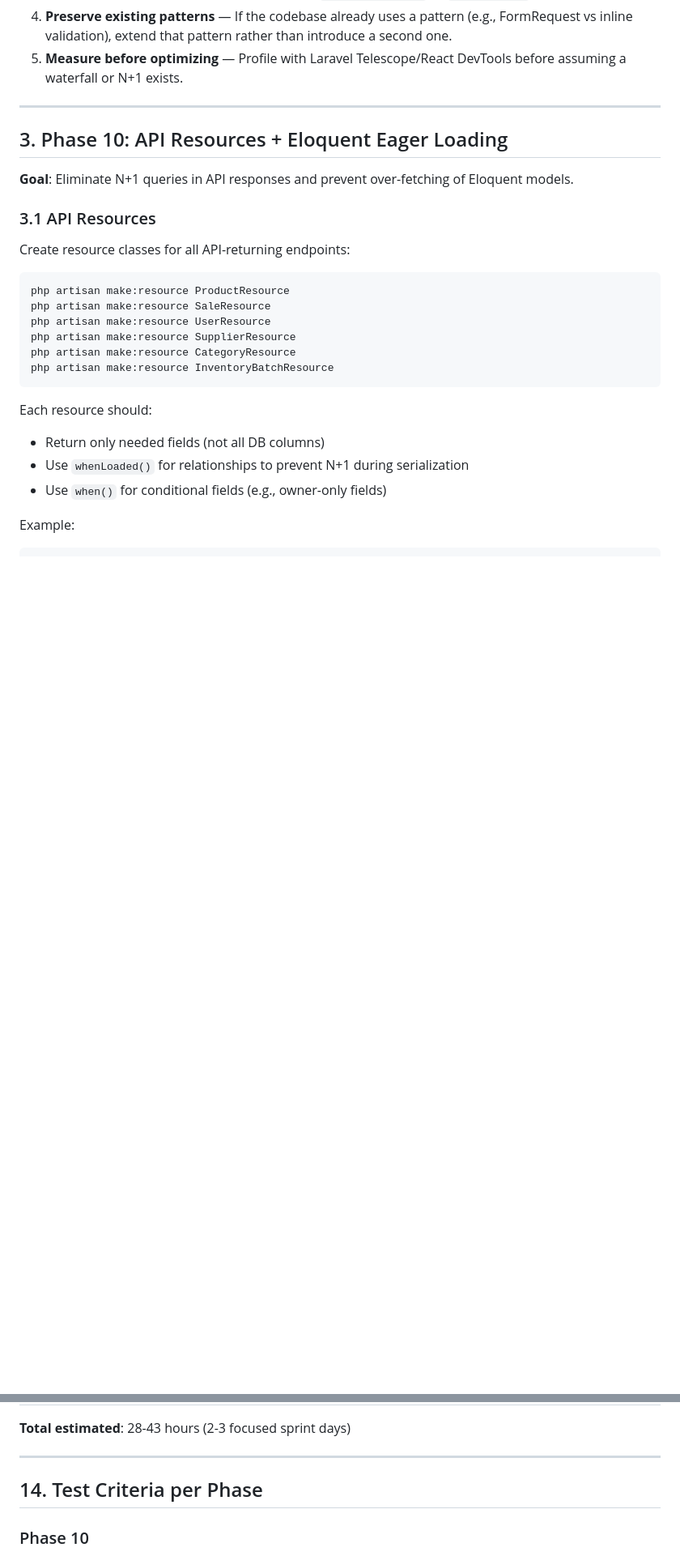
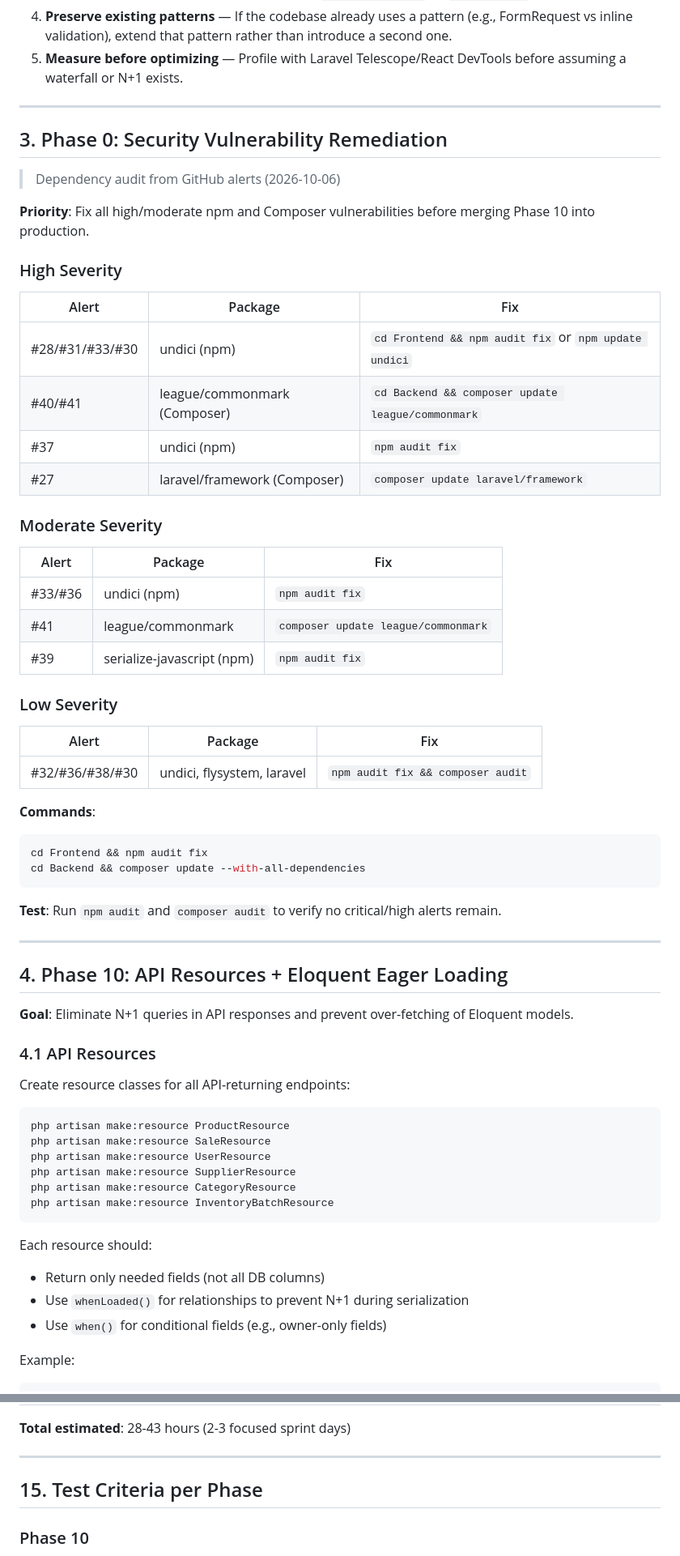
Before and after one commit to LJPathay/WiWaste, a Markdown page: docs/phase-10-19-implementation-plan.md, 2 parts joined by grey strips. Shown at 81% size. GitHub-like rendering; blank space fills up the shorter version.

Commit message:
feat: add security vulnerability remediation section to phase 10-19 plan

````diff
--- a/docs/phase-10-19-implementation-plan.md
+++ b/docs/phase-10-19-implementation-plan.md
@@ -24,11 +24,50 @@ This plan addresses the gap analysis from the three skills. The focus is on clos
 
 ---
 
-## 3. Phase 10: API Resources + Eloquent Eager Loading
+## 3. Phase 0: Security Vulnerability Remediation
+
+> Dependency audit from GitHub alerts (2026-10-06)
+
+**Priority**: Fix all high/moderate npm and Composer vulnerabilities before merging Phase 10 into production.
+
+### High Severity
+
+| Alert | Package | Fix |
+|-------|---------|-----|
+| #28/#31/#33/#30 | undici (npm) | `cd Frontend && npm audit fix` or `npm update undici` |
+| #40/#41 | league/commonmark (Composer) | `cd Backend && composer update league/commonmark` |
+| #37 | undici (npm) | `npm audit fix` |
+| #27 | laravel/framework (Composer) | `composer update laravel/framework` |
+
+### Moderate Severity
+
+| Alert | Package | Fix |
+|-------|---------|-----|
+| #33/#36 | undici (npm) | `npm audit fix` |
+| #41 | league/commonmark | `composer update league/commonmark` |
+| #39 | serialize-javascript (npm) | `npm audit fix` |
+
+### Low Severity
+
+| Alert | Package | Fix |
+|-------|---------|-----|
+| #32/#36/#38/#30 | undici, flysystem, laravel | `npm audit fix && composer audit` |
+
+**Commands**:
+```bash
+cd Frontend && npm audit fix
+cd Backend && composer update --with-all-dependencies
+```
+
+**Test**: Run `npm audit` and `composer audit` to verify no critical/high alerts remain.
+
+---
+
+## 4. Phase 10: API Resources + Eloquent Eager Loading
 
 **Goal**: Eliminate N+1 queries in API responses and prevent over-fetching of Eloquent models.
 
-### 3.1 API Resources
+### 4.1 API Resources
 
 Create resource classes for all API-returning endpoints:
 
@@ -456,7 +495,7 @@ return response()->json($resource)
 
 ---
 
-## 14. Test Criteria per Phase
+## 15. Test Criteria per Phase
 
 ### Phase 10
 - [ ] `/api/v1/products` returns only expected fields
````
Also changed, not shown: other parts of docs/phase-10-19-implementation-plan.md (+41 -41 lines).
